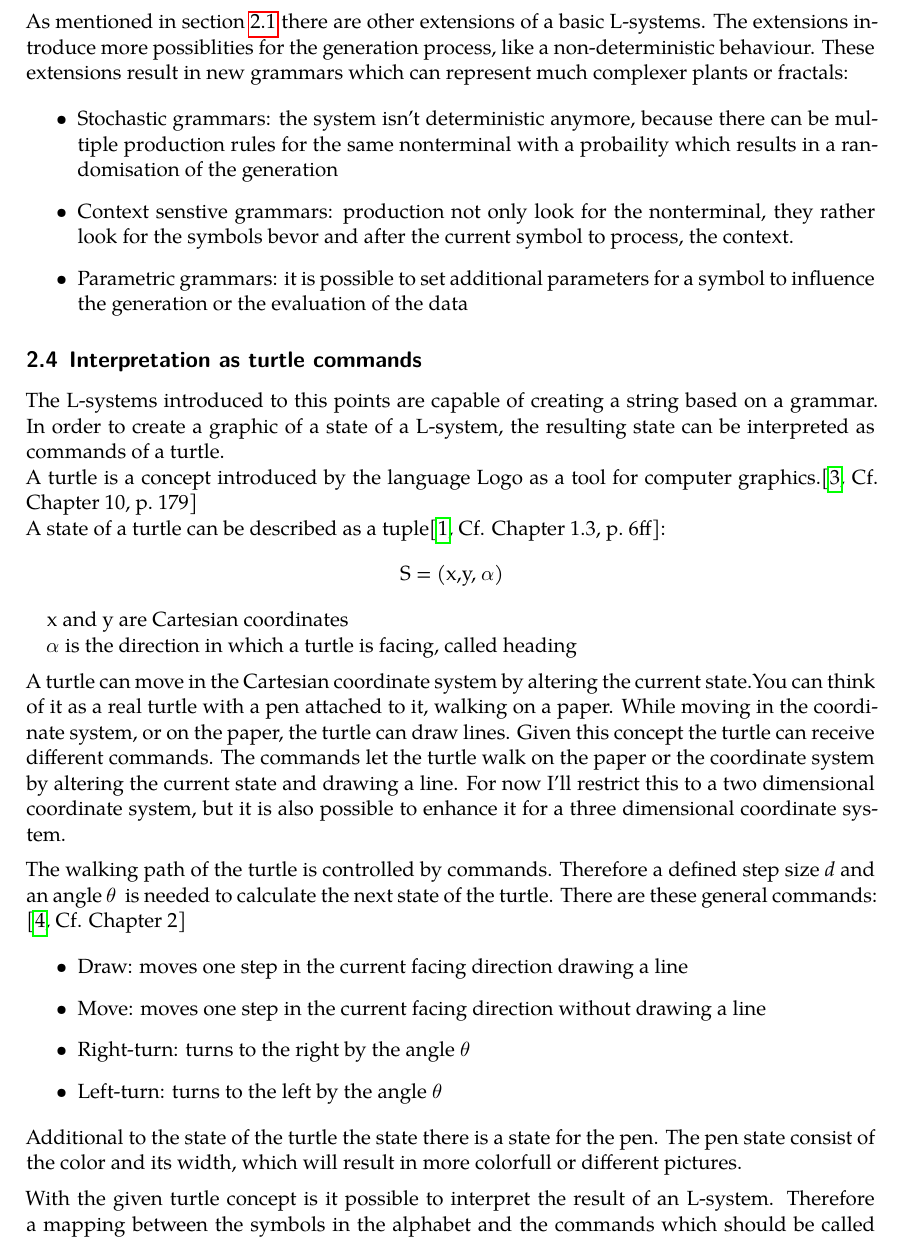
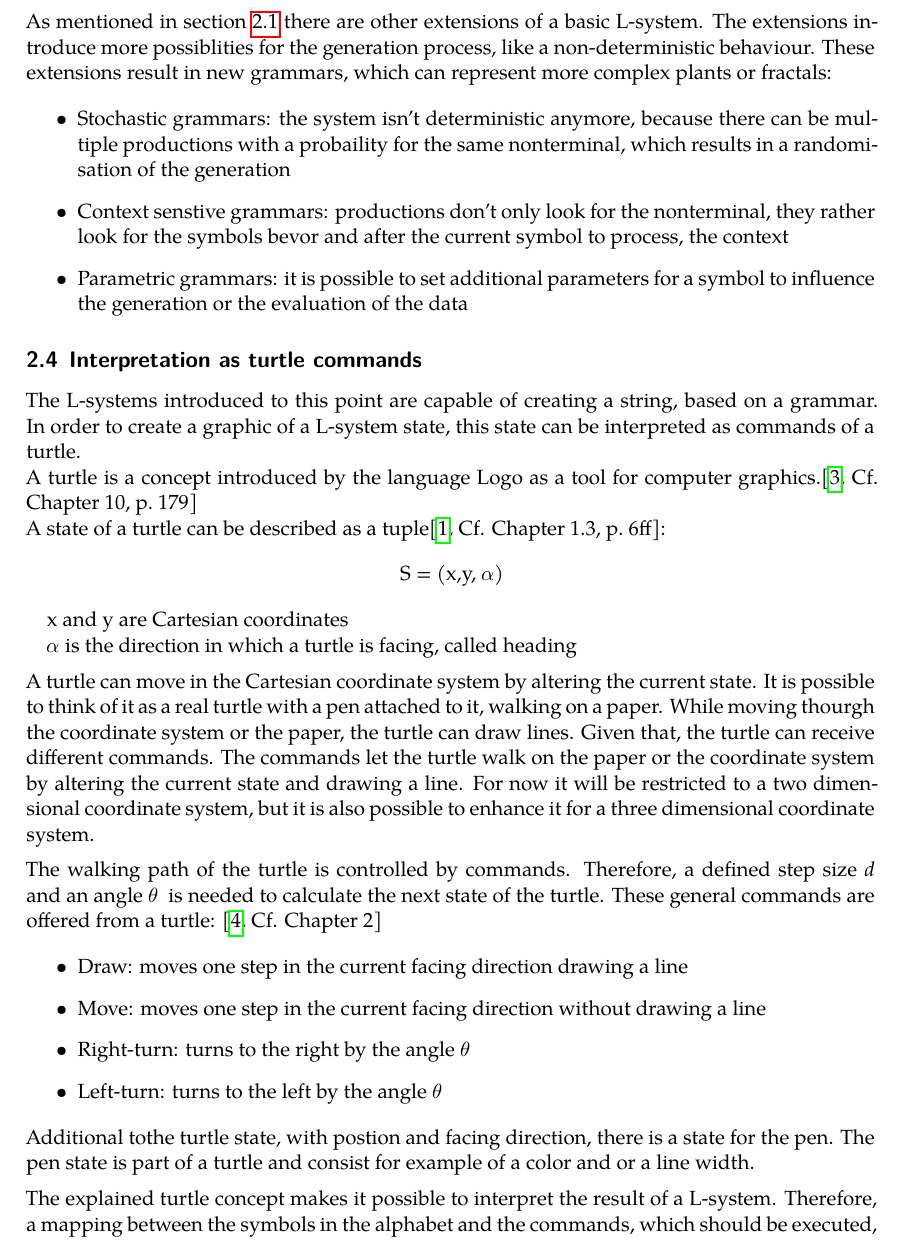
Before and after one commit to frozzenshooter/LSystems, a LaTeX document (docs/docs.tex): part of page 4 of 24, cut so that both start at the same text. Compiled offline with LuaLaTeX; a missing font is replaced by an installed copy or a similar font.

Commit message:
Docs: L-system introduction improved

```diff
--- a/docs/docs.tex
+++ b/docs/docs.tex
@@ -76,17 +76,17 @@ If in the process of rewriting a terminal symbol is found, there will be no expl
 
 \medskip
 
-\noindent As mentioned in section \ref{section:history} there are other extensions of a basic L-systems. The extensions introduce more possiblities for the generation process, like a non-deterministic behaviour. These extensions result in new grammars which can represent much complexer plants or fractals:
+\noindent As mentioned in section \ref{section:history} there are other extensions of a basic L-system. The extensions introduce more possiblities for the generation process, like a non-deterministic behaviour. These extensions result in new grammars, which can represent more complex plants or fractals:
 
 \begin{itemize}
-\item Stochastic grammars: the system isn't deterministic anymore, because there can be multiple production rules for the same nonterminal with a probaility which results in a randomisation of the generation
-\item Context senstive grammars: production not only look for the nonterminal, they rather look for the symbols bevor and after the current symbol to process, the context.
+\item Stochastic grammars: the system isn't deterministic anymore, because there can be multiple productions with a probaility for the same nonterminal, which results in a randomisation of the generation
+\item Context senstive grammars: productions don't only look for the nonterminal, they rather look for the symbols bevor and after the current symbol to process, the context
 \item Parametric grammars: it is possible to set additional parameters for a symbol to influence the generation or the evaluation of the data
 \end{itemize}
 
 \subsection{Interpretation as turtle commands}
 \label{section:turtle}
-The L-systems introduced to this points are capable of creating a string based on a grammar. In order to create a graphic of a state of a L-system, the resulting state can be interpreted as commands of a turtle.
+The L-systems introduced to this point are capable of creating a string, based on a grammar. In order to create a graphic of a L-system state, this state can be interpreted as commands of a turtle.
 
 \noindent A turtle is a concept introduced by the language Logo as a tool for computer graphics.\cite[Cf. Chapter 10, p.~179]{harvey1997computer}
 
@@ -102,11 +102,11 @@ $\alpha$ is the direction in which a turtle is facing, called heading
 
 \medskip
 
-\noindent A turtle can move in the Cartesian coordinate system by altering the current state.You can think of it as a real turtle with a pen attached to it, walking on a paper. While moving in the coordinate system, or on the paper, the turtle can draw lines. Given this concept the turtle can receive different commands. The commands let the turtle walk on the paper or the coordinate system by altering the current state and drawing a line. For now I'll restrict this to a two dimensional coordinate system, but it is also possible to enhance it for a three dimensional coordinate system.
+\noindent A turtle can move in the Cartesian coordinate system by altering the current state. It is possible to think of it as a real turtle with a pen attached to it, walking on a paper. While moving thourgh the coordinate system or the paper, the turtle can draw lines. Given that, the turtle can receive different commands. The commands let the turtle walk on the paper or the coordinate system by altering the current state and drawing a line. For now it will be restricted to a two dimensional coordinate system, but it is also possible to enhance it for a three dimensional coordinate system.
 
 \medskip
 
-\noindent The walking path of the turtle is controlled by commands. Therefore a defined step size \textit{d} and an angle \textit{$\theta$ } is needed to calculate the next state of the turtle. There are these general commands: \cite[Cf. Chapter 2]{goldman2004turtle}
+\noindent The walking path of the turtle is controlled by commands. Therefore, a defined step size \textit{d} and an angle \textit{$\theta$ } is needed to calculate the next state of the turtle. These general commands are offered from a turtle: \cite[Cf. Chapter 2]{goldman2004turtle}
 
 \begin{itemize}
 \item Draw: moves one step in the current facing direction drawing a line
@@ -115,14 +115,14 @@ $\alpha$ is the direction in which a turtle is facing, called heading
 \item Left-turn: turns to the left by the angle $\theta$
 \end{itemize}
 
-\noindent Additional to the state of the turtle the state there is a state for the pen. The pen state consist of the color and its width, which will result in more colorfull or different pictures.
+\noindent Additional tothe turtle state, with postion and facing direction, there is a state for the pen. The pen state is part of a turtle and consist for example of a color and or a line width.
 
 \medskip
 
-\noindent  With the given turtle concept is it possible to interpret the result of an L-system. Therefore a mapping between the symbols in the alphabet and the commands which should be called is needed.
+\noindent  The explained turtle concept makes it possible to interpret the result of a L-system. Therefore, a mapping between the symbols in the alphabet and the commands, which should be executed, is needed.
 This could be done by an arbitrary mapping between a nonterminal or a terminal and a command. For this paper the following mapping will be used, but the concept for the architecture includes the possibility to use other mappings in the future.
 
-\noindent For the mapping alphabet V is used, which is a simple basic version of a L-system:
+\noindent Alphabet V,  a basic version of a L-system, is used for the mapping:
 
 \begin{center}
 V = (F, f, +, -)
```
Also changed, not shown: docs/docs.pdf, docs/docs.tex (34 more changed lines).
